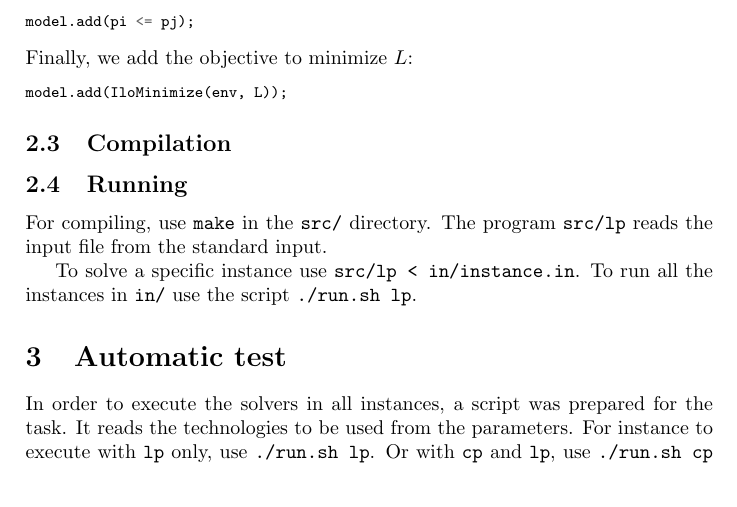
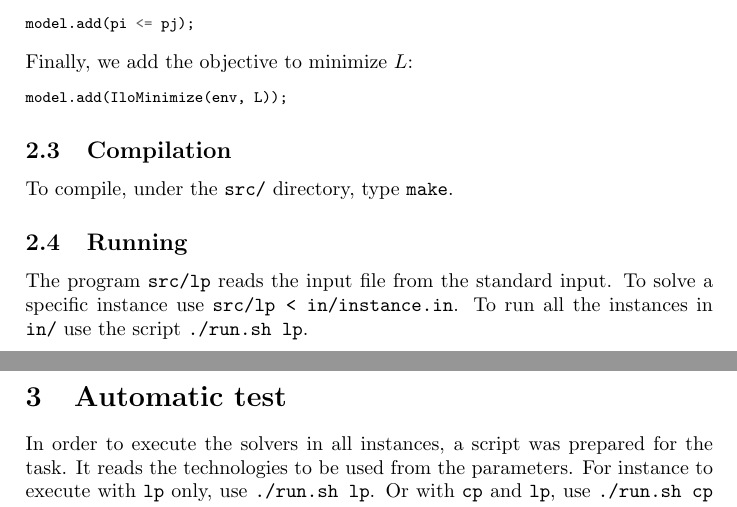
Before and after one commit to rodarima/cps, a LaTeX document (doc/report.tex): part of page 4 of 5 before the commit and two parts of pages 4 and 5 of 5 after it, the two joined at a grey line, cut so that both start at the same text. Compiled offline with pdfLaTeX.

Commit message:
Add compilation for lp

```diff
--- a/doc/report.tex
+++ b/doc/report.tex
@@ -282,13 +282,13 @@ model.add(IloMinimize(env, L));
 
 \subsection{Compilation}
 
+To compile, under the \texttt{src/} directory, type \texttt{make}.
+
 \subsection{Running}
 
-For compiling, use \texttt{make} in the \texttt{src/} directory. The program
-\texttt{src/lp} reads the input file from the standard input.
-
-To solve a specific instance use \texttt{src/lp < in/instance.in}. To run all
-the instances in \texttt{in/} use the script \texttt{./run.sh lp}.
+The program \texttt{src/lp} reads the input file from the standard input. To
+solve a specific instance use \texttt{src/lp < in/instance.in}. To run all the
+instances in \texttt{in/} use the script \texttt{./run.sh lp}.
 
 \section{Automatic test}
 
```
Also changed, not shown: doc/report.pdf.
